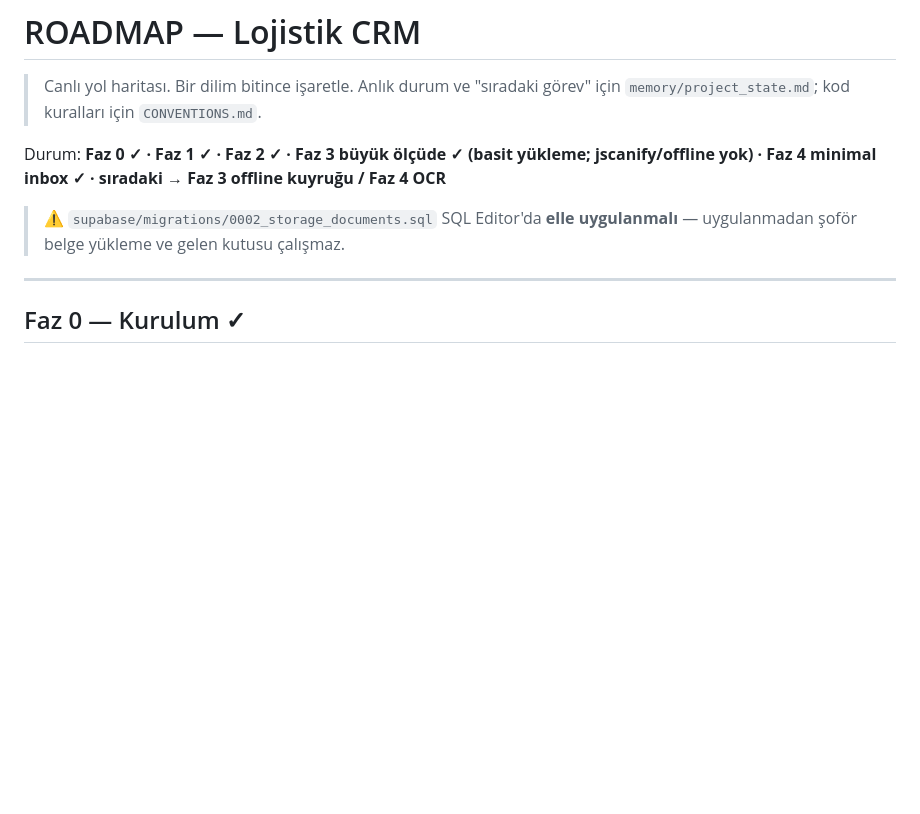
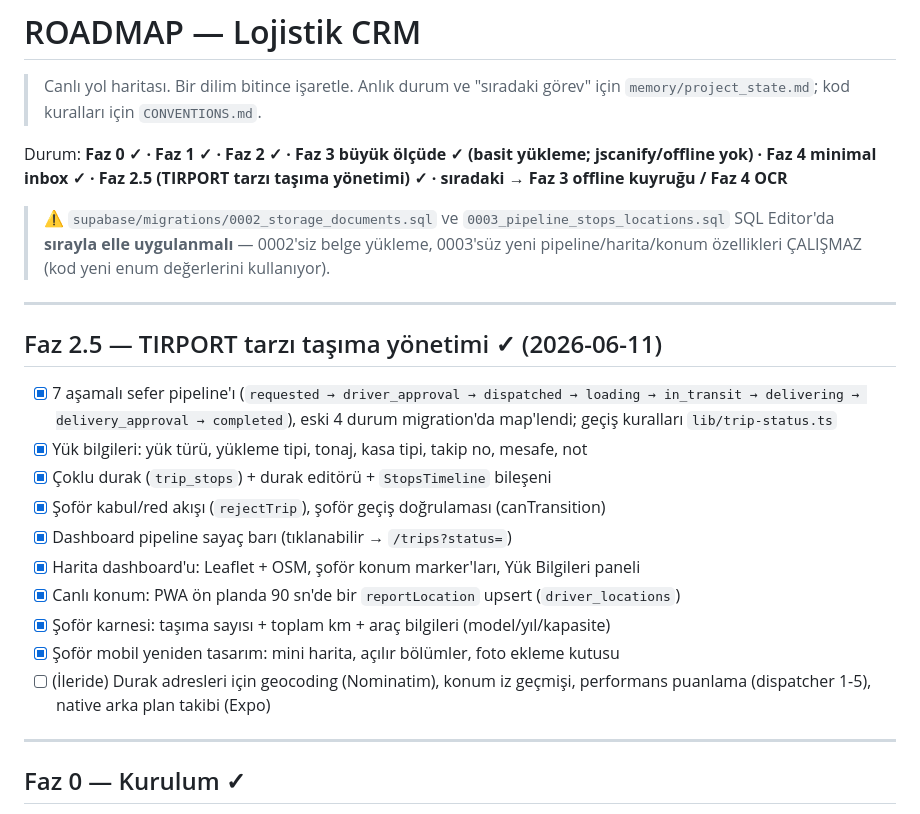
Before and after one commit to otomasyontestmailim/logIst, a Markdown page: ROADMAP.md, the part around the change. Drawn GitHub-style; blank space fills up the shorter version.

Commit message:
Dilim 21: ROADMAP — Faz 2.5 (TIRPORT tarzı taşıma yönetimi) tamamlandı
Co-Authored-By: Claude <noreply@anthropic.com>

```diff
--- a/ROADMAP.md
+++ b/ROADMAP.md
@@ -3,10 +3,30 @@
 > Canlı yol haritası. Bir dilim bitince işaretle. Anlık durum ve "sıradaki görev"
 > için `memory/project_state.md`; kod kuralları için `CONVENTIONS.md`.
 
-Durum: **Faz 0 ✓ · Faz 1 ✓ · Faz 2 ✓ · Faz 3 büyük ölçüde ✓ (basit yükleme; jscanify/offline yok) · Faz 4 minimal inbox ✓ · sıradaki → Faz 3 offline kuyruğu / Faz 4 OCR**
+Durum: **Faz 0 ✓ · Faz 1 ✓ · Faz 2 ✓ · Faz 3 büyük ölçüde ✓ (basit yükleme; jscanify/offline yok) · Faz 4 minimal inbox ✓ · Faz 2.5 (TIRPORT tarzı taşıma yönetimi) ✓ · sıradaki → Faz 3 offline kuyruğu / Faz 4 OCR**
 
-> ⚠️ `supabase/migrations/0002_storage_documents.sql` SQL Editor'da **elle
-> uygulanmalı** — uygulanmadan şoför belge yükleme ve gelen kutusu çalışmaz.
+> ⚠️ `supabase/migrations/0002_storage_documents.sql` ve
+> `0003_pipeline_stops_locations.sql` SQL Editor'da **sırayla elle
+> uygulanmalı** — 0002'siz belge yükleme, 0003'süz yeni pipeline/harita/konum
+> özellikleri ÇALIŞMAZ (kod yeni enum değerlerini kullanıyor).
+
+---
+
+## Faz 2.5 — TIRPORT tarzı taşıma yönetimi ✓ (2026-06-11)
+
+- [x] 7 aşamalı sefer pipeline'ı (`requested → driver_approval → dispatched →
+    loading → in_transit → delivering → delivery_approval → completed`),
+      eski 4 durum migration'da map'lendi; geçiş kuralları `lib/trip-status.ts`
+- [x] Yük bilgileri: yük türü, yükleme tipi, tonaj, kasa tipi, takip no, mesafe, not
+- [x] Çoklu durak (`trip_stops`) + durak editörü + `StopsTimeline` bileşeni
+- [x] Şoför kabul/red akışı (`rejectTrip`), şoför geçiş doğrulaması (canTransition)
+- [x] Dashboard pipeline sayaç barı (tıklanabilir → `/trips?status=`)
+- [x] Harita dashboard'u: Leaflet + OSM, şoför konum marker'ları, Yük Bilgileri paneli
+- [x] Canlı konum: PWA ön planda 90 sn'de bir `reportLocation` upsert (`driver_locations`)
+- [x] Şoför karnesi: taşıma sayısı + toplam km + araç bilgileri (model/yıl/kapasite)
+- [x] Şoför mobil yeniden tasarım: mini harita, açılır bölümler, foto ekleme kutusu
+- [ ] (İleride) Durak adresleri için geocoding (Nominatim), konum iz geçmişi,
+      performans puanlama (dispatcher 1-5), native arka plan takibi (Expo)
 
 ---
 
```
